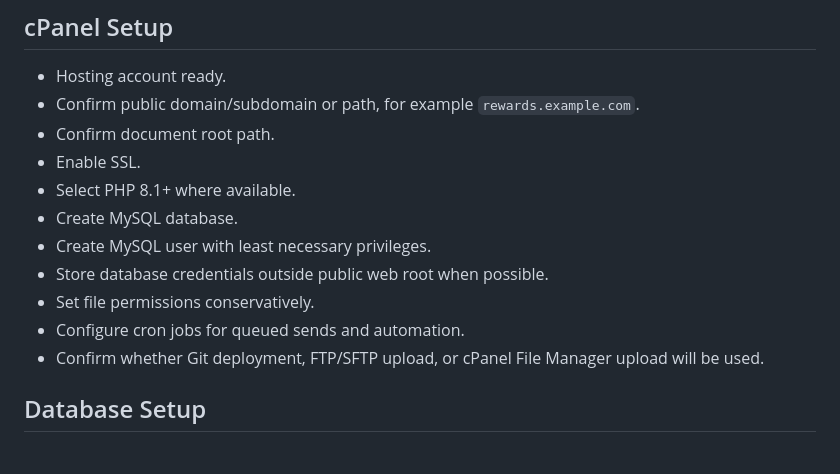
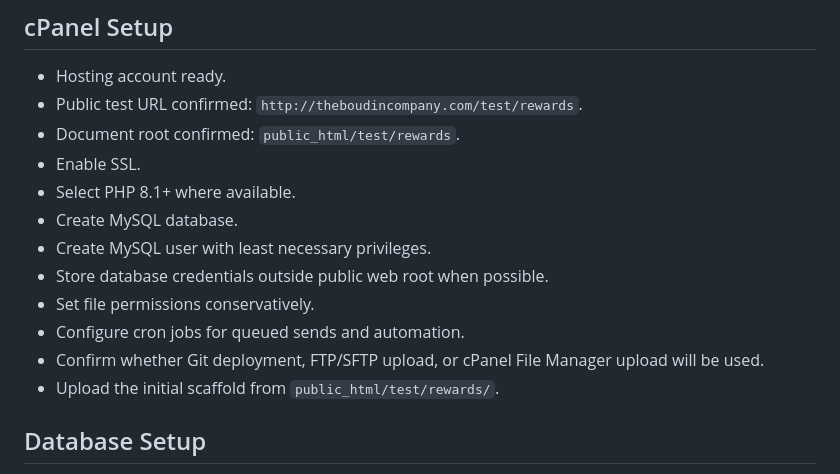
Before and after one commit to alejay01/rewardstest01, a Markdown page: docs/08-deployment-checklist.md, the part around the change. Rendered like a GitHub page.

Commit message:
Record test rewards hosting path

```diff
--- a/docs/08-deployment-checklist.md
+++ b/docs/08-deployment-checklist.md
@@ -5,8 +5,8 @@ Last reviewed: 2026-05-06
 ## cPanel Setup
 
 - Hosting account ready.
-- Confirm public domain/subdomain or path, for example `rewards.example.com`.
-- Confirm document root path.
+- Public test URL confirmed: `http://theboudincompany.com/test/rewards`.
+- Document root confirmed: `public_html/test/rewards`.
 - Enable SSL.
 - Select PHP 8.1+ where available.
 - Create MySQL database.
@@ -15,6 +15,7 @@ Last reviewed: 2026-05-06
 - Set file permissions conservatively.
 - Configure cron jobs for queued sends and automation.
 - Confirm whether Git deployment, FTP/SFTP upload, or cPanel File Manager upload will be used.
+- Upload the initial scaffold from `public_html/test/rewards/`.
 
 ## Database Setup
 
```
